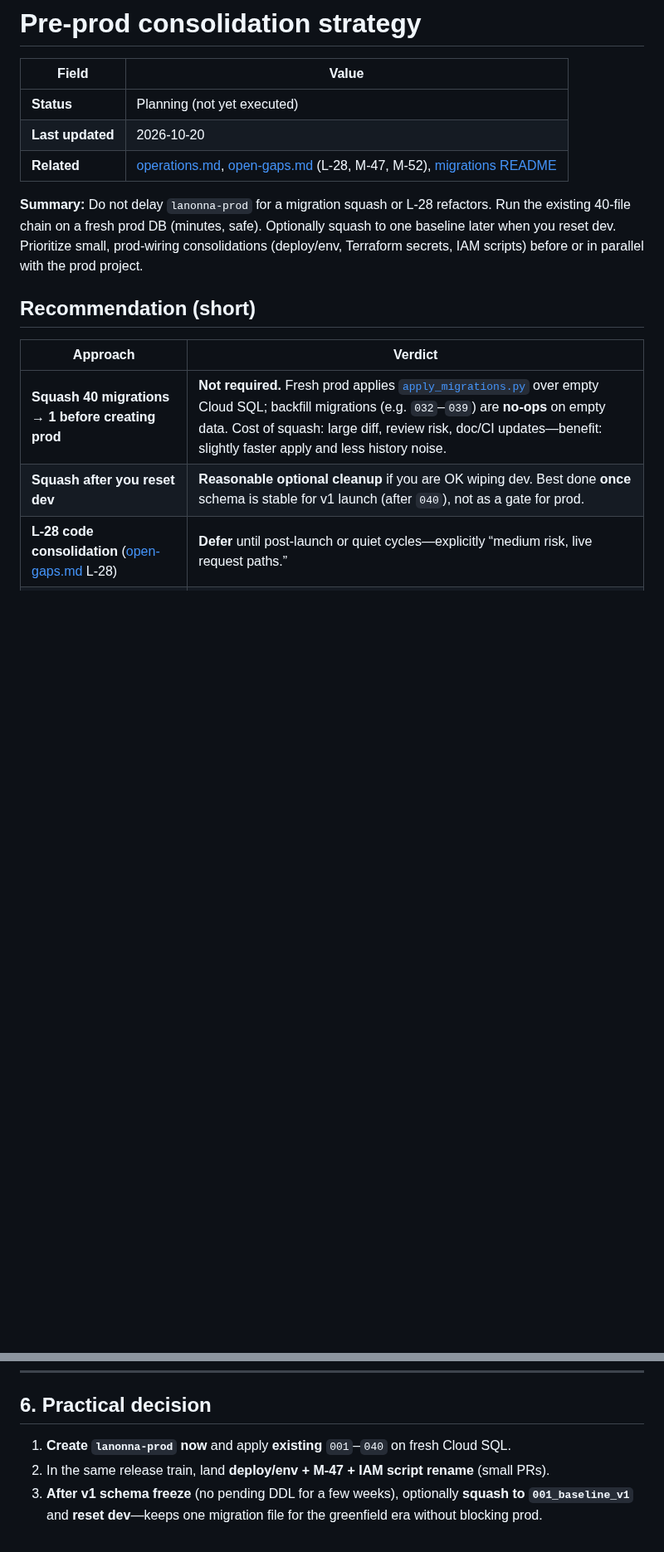
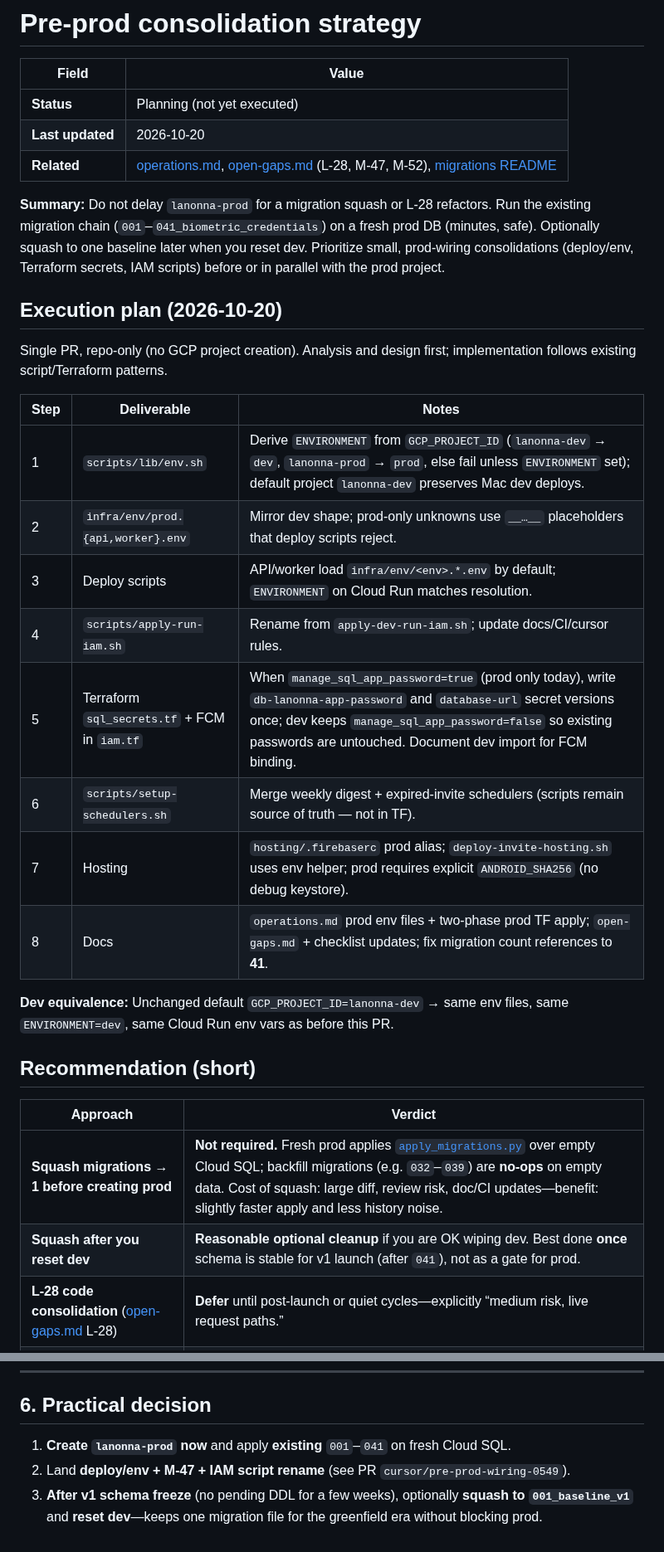
Before and after one commit to dipan0saha/lanonna_app, a Markdown page: docs/engineering/pre-prod-consolidation.md, 2 parts joined by grey strips. Shown at 83% size. Rendered like a GitHub page; blank space fills up the shorter version.

```diff
--- a/docs/engineering/pre-prod-consolidation.md
+++ b/docs/engineering/pre-prod-consolidation.md
@@ -6,14 +6,31 @@
 | **Last updated** | 2026-10-20 |
 | **Related** | [operations.md](operations.md), [open-gaps.md](open-gaps.md) (L-28, M-47, M-52), [migrations README](../../infra/db/migrations/README.md) |
 
-**Summary:** Do not delay `lanonna-prod` for a migration squash or L-28 refactors. Run the existing 40-file chain on a fresh prod DB (minutes, safe). Optionally squash to one baseline later when you reset dev. Prioritize small, prod-wiring consolidations (deploy/env, Terraform secrets, IAM scripts) before or in parallel with the prod project.
+**Summary:** Do not delay `lanonna-prod` for a migration squash or L-28 refactors. Run the existing migration chain (`001`–`041_biometric_credentials`) on a fresh prod DB (minutes, safe). Optionally squash to one baseline later when you reset dev. Prioritize small, prod-wiring consolidations (deploy/env, Terraform secrets, IAM scripts) before or in parallel with the prod project.
+
+## Execution plan (2026-10-20)
+
+Single PR, repo-only (no GCP project creation). Analysis and design first; implementation follows existing script/Terraform patterns.
+
+| Step | Deliverable | Notes |
+|------|-------------|--------|
+| 1 | `scripts/lib/env.sh` | Derive `ENVIRONMENT` from `GCP_PROJECT_ID` (`lanonna-dev` → `dev`, `lanonna-prod` → `prod`, else fail unless `ENVIRONMENT` set); default project `lanonna-dev` preserves Mac dev deploys. |
+| 2 | `infra/env/prod.{api,worker}.env` | Mirror dev shape; prod-only unknowns use `__…__` placeholders that deploy scripts reject. |
+| 3 | Deploy scripts | API/worker load `infra/env/<env>.*.env` by default; `ENVIRONMENT` on Cloud Run matches resolution. |
+| 4 | `scripts/apply-run-iam.sh` | Rename from `apply-dev-run-iam.sh`; update docs/CI/cursor rules. |
+| 5 | Terraform `sql_secrets.tf` + FCM in `iam.tf` | When `manage_sql_app_password=true` (prod only today), write `db-lanonna-app-password` and `database-url` secret versions once; dev keeps `manage_sql_app_password=false` so existing passwords are untouched. Document dev import for FCM binding. |
+| 6 | `scripts/setup-schedulers.sh` | Merge weekly digest + expired-invite schedulers (scripts remain source of truth — not in TF). |
+| 7 | Hosting | `hosting/.firebaserc` prod alias; `deploy-invite-hosting.sh` uses env helper; prod requires explicit `ANDROID_SHA256` (no debug keystore). |
+| 8 | Docs | `operations.md` prod env files + two-phase prod TF apply; `open-gaps.md` + checklist updates; fix migration count references to **41**. |
+
+**Dev equivalence:** Unchanged default `GCP_PROJECT_ID=lanonna-dev` → same env files, same `ENVIRONMENT=dev`, same Cloud Run env vars as before this PR.
 
 ## Recommendation (short)
 
 | Approach | Verdict |
 |----------|---------|
-| **Squash 40 migrations → 1 before creating prod** | **Not required.** Fresh prod applies [`apply_migrations.py`](../../infra/db/apply_migrations.py) over empty Cloud SQL; backfill migrations (e.g. `032`–`039`) are **no-ops** on empty data. Cost of squash: large diff, review risk, doc/CI updates—benefit: slightly faster apply and less history noise. |
-| **Squash after you reset dev** | **Reasonable optional cleanup** if you are OK wiping dev. Best done **once** schema is stable for v1 launch (after `040`), not as a gate for prod. |
+| **Squash migrations → 1 before creating prod** | **Not required.** Fresh prod applies [`apply_migrations.py`](../../infra/db/apply_migrations.py) over empty Cloud SQL; backfill migrations (e.g. `032`–`039`) are **no-ops** on empty data. Cost of squash: large diff, review risk, doc/CI updates—benefit: slightly faster apply and less history noise. |
+| **Squash after you reset dev** | **Reasonable optional cleanup** if you are OK wiping dev. Best done **once** schema is stable for v1 launch (after `041`), not as a gate for prod. |
 | **L-28 code consolidation** ([open-gaps.md](open-gaps.md) L-28) | **Defer** until post-launch or quiet cycles—explicitly “medium risk, live request paths.” |
 | **Prod-wiring “consolidation”** | **Do**—these reduce copy-paste and prod footguns without refactoring domain logic. |
 
@@ -127,6 +144,6 @@ These are “make prod and dev symmetric” tasks, not refactors.
 
 ## 6. Practical decision
 
-1. **Create `lanonna-prod` now** and apply **existing** `001`–`040` on fresh Cloud SQL.
-2. In the same release train, land **deploy/env + M-47 + IAM script rename** (small PRs).
+1. **Create `lanonna-prod` now** and apply **existing** `001`–`041` on fresh Cloud SQL.
+2. Land **deploy/env + M-47 + IAM script rename** (see PR `cursor/pre-prod-wiring-0549`).
 3. **After v1 schema freeze** (no pending DDL for a few weeks), optionally **squash to `001_baseline_v1`** and **reset dev**—keeps one migration file for the greenfield era without blocking prod.
```
Also changed, not shown: other parts of docs/engineering/pre-prod-consolidation.md (+11 -11 lines).
